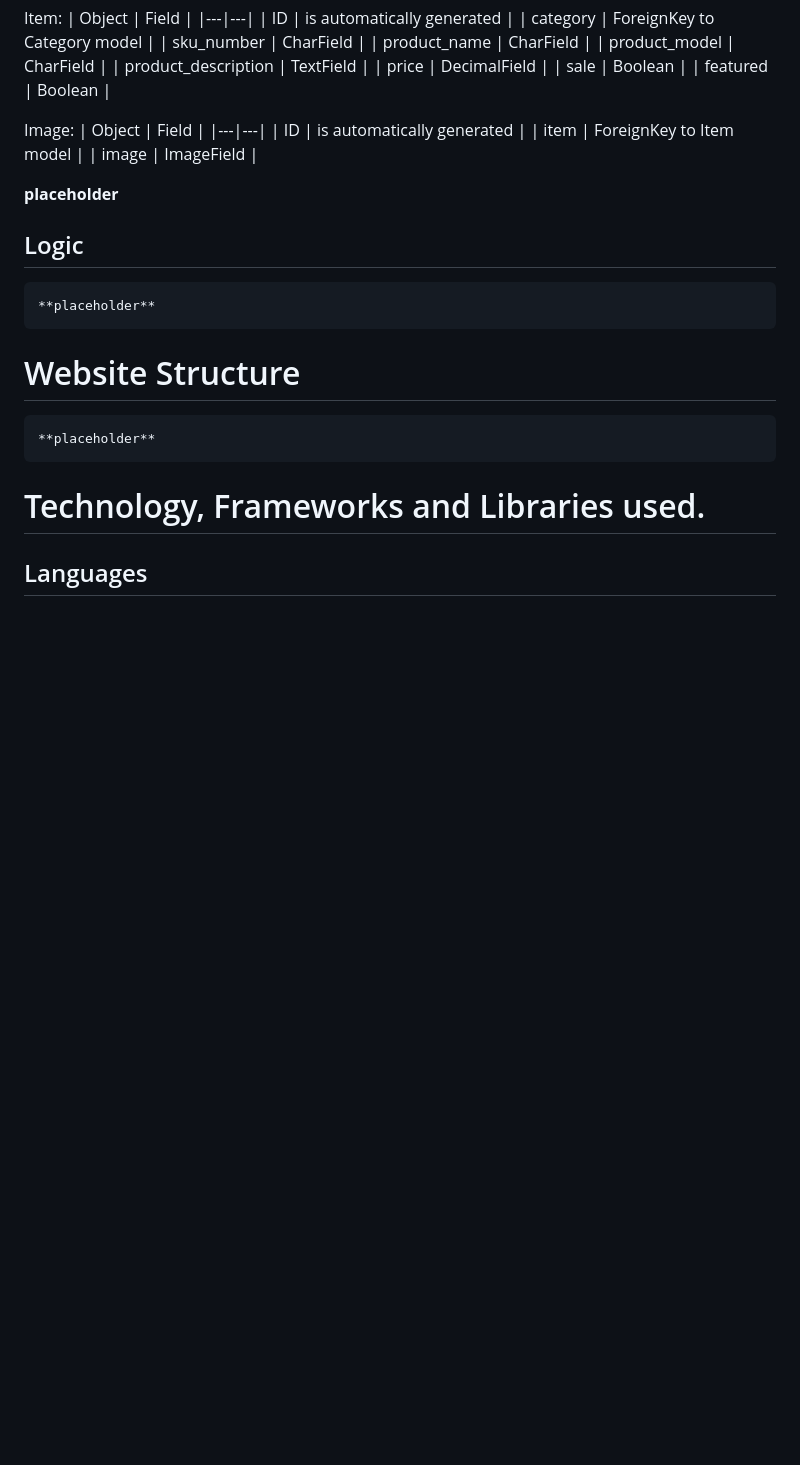
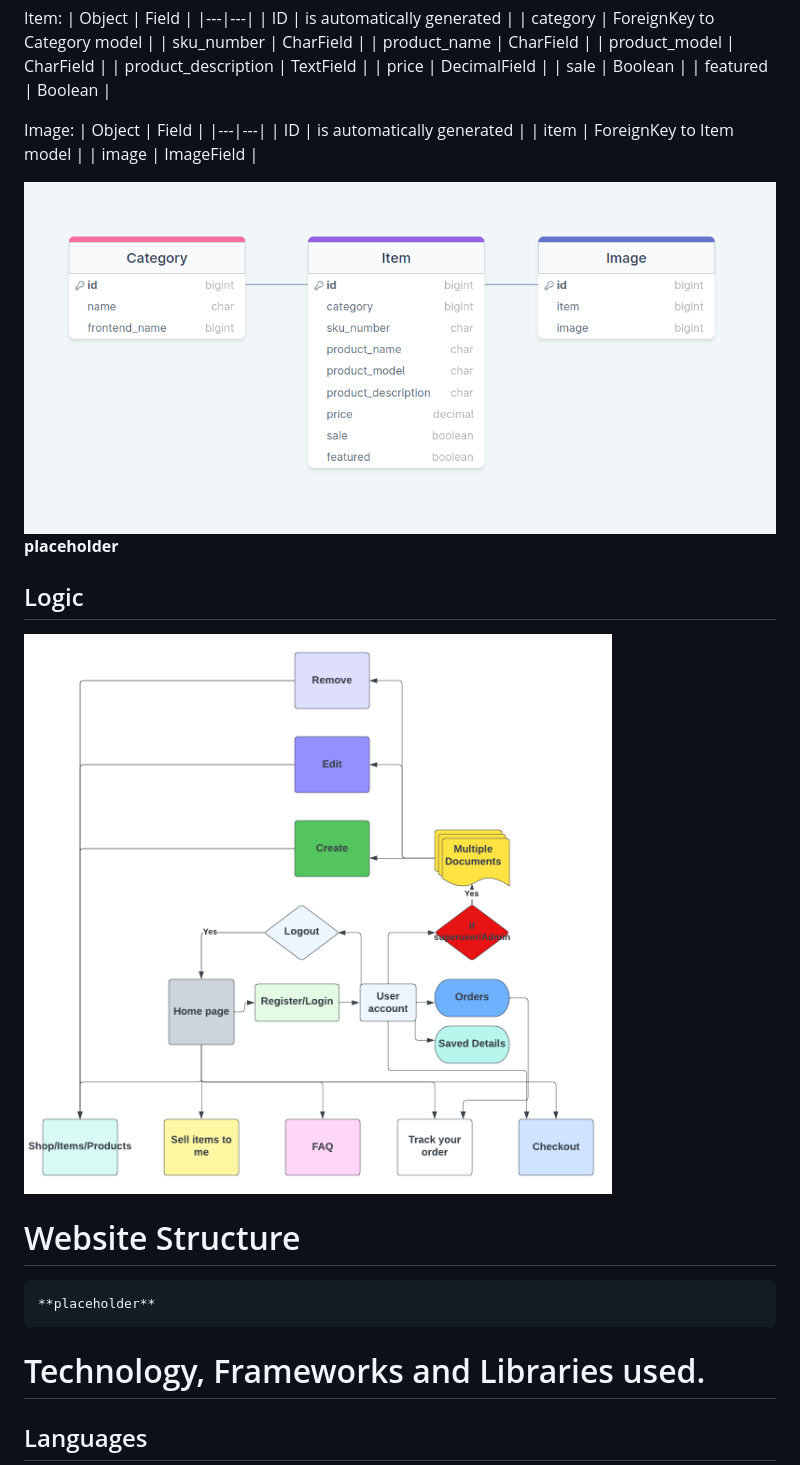
Before and after one commit to aboczek/RetroTech, a Markdown page: README.md, the part around the change. Rendered like a GitHub page; pictures changed too: docs/db.png (added), docs/logic.png (added); blank space fills up the shorter version.

Commit message:
Add model image for items/products + add logic image

```diff
--- a/README.md
+++ b/README.md
@@ -160,11 +160,13 @@ Image:
 | item | ForeignKey to Item model |
 | image | ImageField |
 
+<img src="docs/db.png" alt="Item model">
+
 **placeholder**
 
 ## Logic
 
-	**placeholder**
+<img src="docs/logic.png" alt="website logic" width="1000">
 
 # Website Structure
 
```
